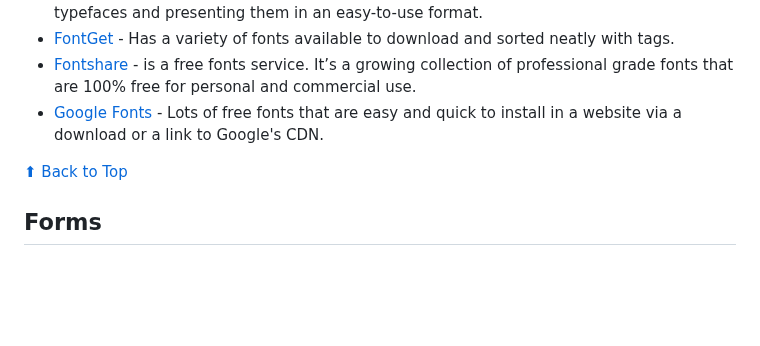
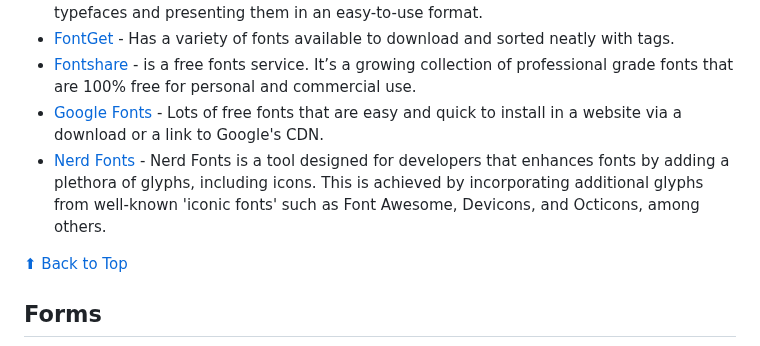
Before and after one commit to wdhdev/free-for-life, a Markdown page: README.md, the part around the change. Rendered like a GitHub page; blank space fills up the shorter version.

Commit message:
feat: add nerdfonts

```diff
--- a/README.md
+++ b/README.md
@@ -253,6 +253,7 @@ A massive list including a huge amount of products and services that are complet
   - [FontGet](https://www.fontget.com) - Has a variety of fonts available to download and sorted neatly with tags.
   - [Fontshare](https://www.fontshare.com) - is a free fonts service. It’s a growing collection of professional grade fonts that are 100% free for personal and commercial use.
   - [Google Fonts](https://fonts.google.com) - Lots of free fonts that are easy and quick to install in a website via a download or a link to Google's CDN.
+   - [Nerd Fonts](https://www.nerdfonts.com/) - Nerd Fonts is a tool designed for developers that enhances fonts by adding a plethora of glyphs, including icons. This is achieved by incorporating additional glyphs from well-known 'iconic fonts' such as Font Awesome, Devicons, and Octicons, among others.
 
 [⬆ Back to Top](#table-of-contents)
 
```
